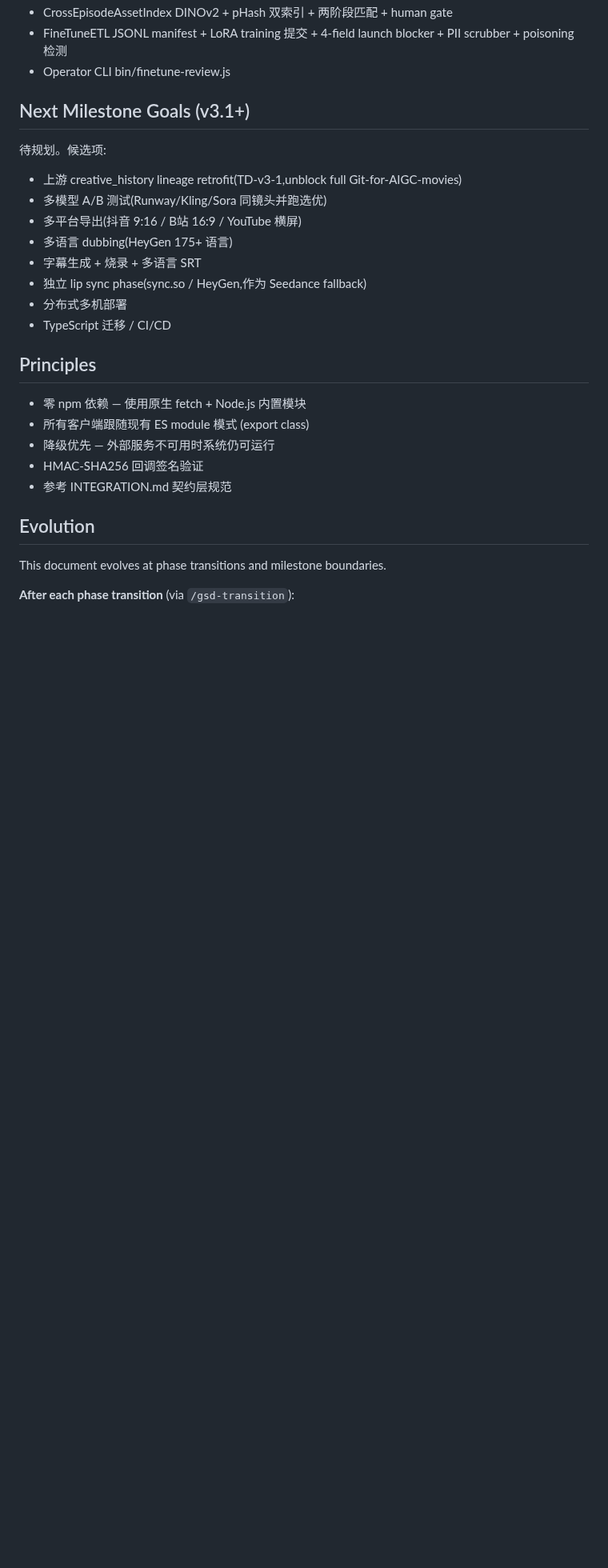
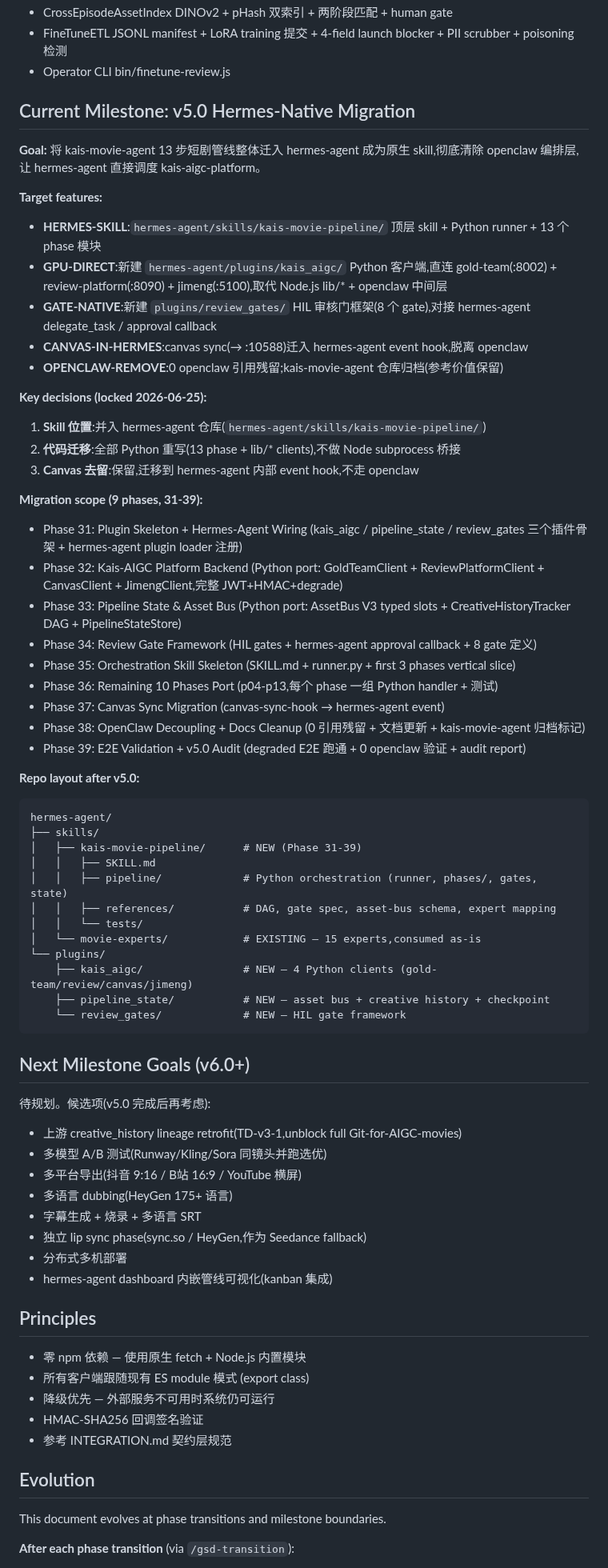
Before and after one commit to kaiger666888/kais-movie-agent, a Markdown page: .planning/PROJECT.md, the part around one of its changes. Shown at 80% size. Drawn GitHub-style; blank space fills up the shorter version.

Commit message:
docs: start milestone v5.0 Hermes-Native Migration

````diff
--- a/.planning/PROJECT.md
+++ b/.planning/PROJECT.md
@@ -81,9 +81,52 @@ movie-agent 的 AIGC 集成层 — 将 gold-team GPU 调度和 review-platform
 - FineTuneETL JSONL manifest + LoRA training 提交 + 4-field launch blocker + PII scrubber + poisoning 检测
 - Operator CLI bin/finetune-review.js
 
-## Next Milestone Goals (v3.1+)
+## Current Milestone: v5.0 Hermes-Native Migration
 
-待规划。候选项:
+**Goal:** 将 kais-movie-agent 13 步短剧管线整体迁入 hermes-agent 成为原生 skill,彻底清除 openclaw 编排层,让 hermes-agent 直接调度 kais-aigc-platform。
+
+**Target features:**
+- **HERMES-SKILL**:`hermes-agent/skills/kais-movie-pipeline/` 顶层 skill + Python runner + 13 个 phase 模块
+- **GPU-DIRECT**:新建 `hermes-agent/plugins/kais_aigc/` Python 客户端,直连 gold-team(:8002) + review-platform(:8090) + jimeng(:5100),取代 Node.js lib/* + openclaw 中间层
+- **GATE-NATIVE**:新建 `plugins/review_gates/` HIL 审核门框架(8 个 gate),对接 hermes-agent delegate_task / approval callback
+- **CANVAS-IN-HERMES**:canvas sync(→ :10588)迁入 hermes-agent event hook,脱离 openclaw
+- **OPENCLAW-REMOVE**:0 openclaw 引用残留;kais-movie-agent 仓库归档(参考价值保留)
+
+**Key decisions (locked 2026-06-25):**
+1. **Skill 位置**:并入 hermes-agent 仓库(`hermes-agent/skills/kais-movie-pipeline/`)
+2. **代码迁移**:全部 Python 重写(13 phase + lib/* clients),不做 Node subprocess 桥接
+3. **Canvas 去留**:保留,迁移到 hermes-agent 内部 event hook,不走 openclaw
+
+**Migration scope (9 phases, 31-39):**
+- Phase 31: Plugin Skeleton + Hermes-Agent Wiring (kais_aigc / pipeline_state / review_gates 三个插件骨架 + hermes-agent plugin loader 注册)
+- Phase 32: Kais-AIGC Platform Backend (Python port: GoldTeamClient + ReviewPlatformClient + CanvasClient + JimengClient,完整 JWT+HMAC+degrade)
+- Phase 33: Pipeline State & Asset Bus (Python port: AssetBus V3 typed slots + CreativeHistoryTracker DAG + PipelineStateStore)
+- Phase 34: Review Gate Framework (HIL gates + hermes-agent approval callback + 8 gate 定义)
+- Phase 35: Orchestration Skill Skeleton (SKILL.md + runner.py + first 3 phases vertical slice)
+- Phase 36: Remaining 10 Phases Port (p04-p13,每个 phase 一组 Python handler + 测试)
+- Phase 37: Canvas Sync Migration (canvas-sync-hook → hermes-agent event)
+- Phase 38: OpenClaw Decoupling + Docs Cleanup (0 引用残留 + 文档更新 + kais-movie-agent 归档标记)
+- Phase 39: E2E Validation + v5.0 Audit (degraded E2E 跑通 + 0 openclaw 验证 + audit report)
+
+**Repo layout after v5.0:**
+```
+hermes-agent/
+├── skills/
+│   ├── kais-movie-pipeline/      # NEW (Phase 31-39)
+│   │   ├── SKILL.md
+│   │   ├── pipeline/             # Python orchestration (runner, phases/, gates, state)
+│   │   ├── references/           # DAG, gate spec, asset-bus schema, expert mapping
+│   │   └── tests/
+│   └── movie-experts/            # EXISTING — 15 experts,consumed as-is
+└── plugins/
+    ├── kais_aigc/                # NEW — 4 Python clients (gold-team/review/canvas/jimeng)
+    ├── pipeline_state/           # NEW — asset bus + creative history + checkpoint
+    └── review_gates/             # NEW — HIL gate framework
+```
+
+## Next Milestone Goals (v6.0+)
+
+待规划。候选项(v5.0 完成后再考虑):
 - 上游 creative_history lineage retrofit(TD-v3-1,unblock full Git-for-AIGC-movies)
 - 多模型 A/B 测试(Runway/Kling/Sora 同镜头并跑选优)
 - 多平台导出(抖音 9:16 / B站 16:9 / YouTube 横屏)
@@ -91,7 +134,7 @@ movie-agent 的 AIGC 集成层 — 将 gold-team GPU 调度和 review-platform
 - 字幕生成 + 烧录 + 多语言 SRT
 - 独立 lip sync phase(sync.so / HeyGen,作为 Seedance fallback)
 - 分布式多机部署
-- TypeScript 迁移 / CI/CD
+- hermes-agent dashboard 内嵌管线可视化(kanban 集成)
 
 ## Principles
 - 零 npm 依赖 — 使用原生 fetch + Node.js 内置模块
````
Also changed, not shown: other parts of .planning/PROJECT.md (+5 -5 lines), .planning/STATE.md (+5 -5 lines).
